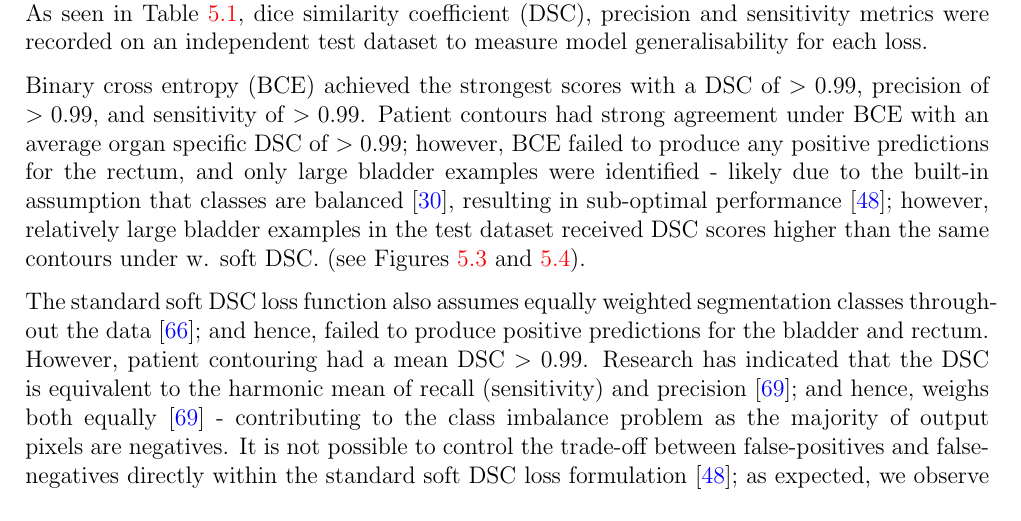
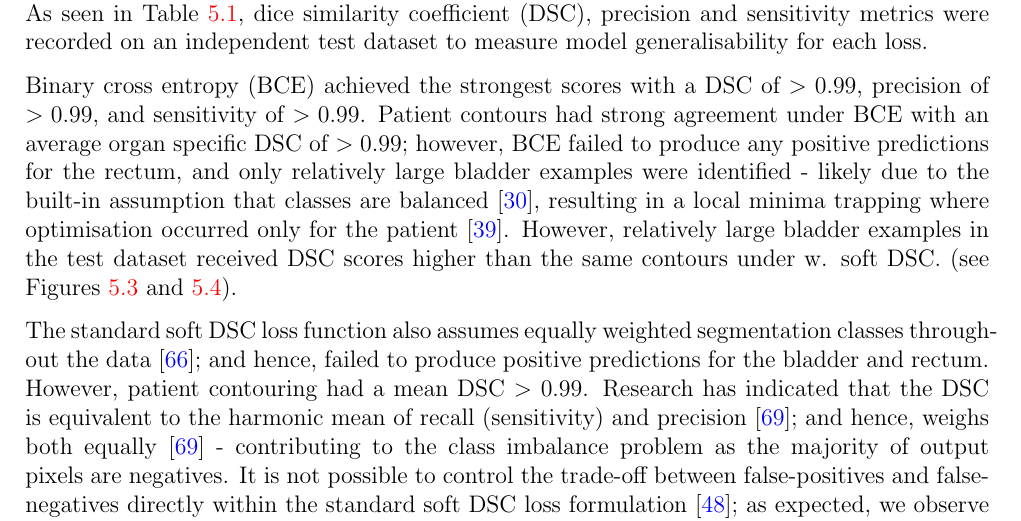
Before and after one commit to matthewdeancooper/masters_thesis, a LaTeX thesis (main.tex, which reads mainmatter/results.tex): part of page 31 of 48, cut so that both start at the same text. Compiled offline with pdfLaTeX.

Commit message:
just clinical section and conclusion to go

```diff
--- a/mainmatter/results.tex
+++ b/mainmatter/results.tex
@@ -4,8 +4,8 @@
 \section{Model 1: Pelvic imaging}
 A total of 5 loss functions were assessed for ability to train a 2D U-Net with a small dataset. As seen in Table \ref{table:loss_prostate}, dice similarity coefficient (DSC), precision and sensitivity metrics were recorded on an independent test dataset to measure model generalisability for each loss.
 
-Binary cross entropy (BCE) achieved the strongest scores with a DSC of $>0.99$, precision of $>0.99$, and sensitivity of $>0.99$. Patient contours had strong agreement under BCE with an average organ specific DSC of $> 0.99$; however, BCE failed to produce any positive predictions for the rectum, and only large bladder examples were identified - likely due to the built-in assumption that classes are balanced \cite{Ronneberger_2015}, resulting in sub-optimal performance \cite{taghanaki2018}; however, relatively large bladder examples in the test dataset received DSC scores higher than the same contours under w. soft DSC. (see Figures \ref{fig:prostate_bladder} and \ref{fig:prostate_BCE_bladder}).
+Binary cross entropy (BCE) achieved the strongest scores with a DSC of $>0.99$, precision of $>0.99$, and sensitivity of $>0.99$. Patient contours had strong agreement under BCE with an average organ specific DSC of $> 0.99$; however, BCE failed to produce any positive predictions for the rectum, and only relatively large bladder examples were identified - likely due to the built-in assumption that classes are balanced \cite{Ronneberger_2015}, resulting in a local minima trapping where optimisation occurred only for the patient \cite{Khan2019}. However, relatively large bladder examples in the test dataset received DSC scores higher than the same contours under w. soft DSC. (see Figures \ref{fig:prostate_bladder} and \ref{fig:prostate_BCE_bladder}).
 
 The standard soft DSC loss function also assumes equally weighted segmentation classes throughout the data \cite{Sudre_2017}; and hence, failed to produce positive predictions for the bladder and rectum. However, patient contouring had a mean DSC $> 0.99$. Research has indicated that the DSC is equivalent to the harmonic mean of recall (sensitivity) and precision \cite{Bebis2019}; and hence, weighs both equally \cite{Bebis2019} - contributing to the class imbalance problem as the majority of output pixels are negatives. It is not possible to control the trade-off between false-positives and false-negatives directly within the standard soft DSC loss formulation \cite{taghanaki2018};
-as expected, we observe a bias that favours negatives due to their over-representation in model output \cite{taghanaki2018}. To control for class imbalance in pelvic CT imaging (where boundaries between OARs can be poorly defined \cite{Liu}) a loss function that enforces a higher penalty for false-negative values may reduce under-segmentation \cite{taghanaki2018}. An additional point of warning to note is that the soft DSC does not include true-negatives in its calculation, hence specificity was not optimised directly \cite{taghanaki2018}.
+as expected, we observe a bias that favours negatives due to their over-representation in model output \cite{taghanaki2018}. To control for class imbalance in pelvic CT imaging (where boundaries between OARs can be poorly defined \cite{Liu_2020}) a loss function that enforces a higher penalty for false-negative values may reduce under-segmentation and improve identification in relatively smaller OAR examples \cite{taghanaki2018}. An additional point of warning to note is that the soft DSC does not include true-negatives in its calculation, hence specificity was not optimised directly \cite{taghanaki2018}.
 
```
Also changed, not shown: figures/pdd.jpeg (added), mainmatter/results.tex (2 more changed lines).
